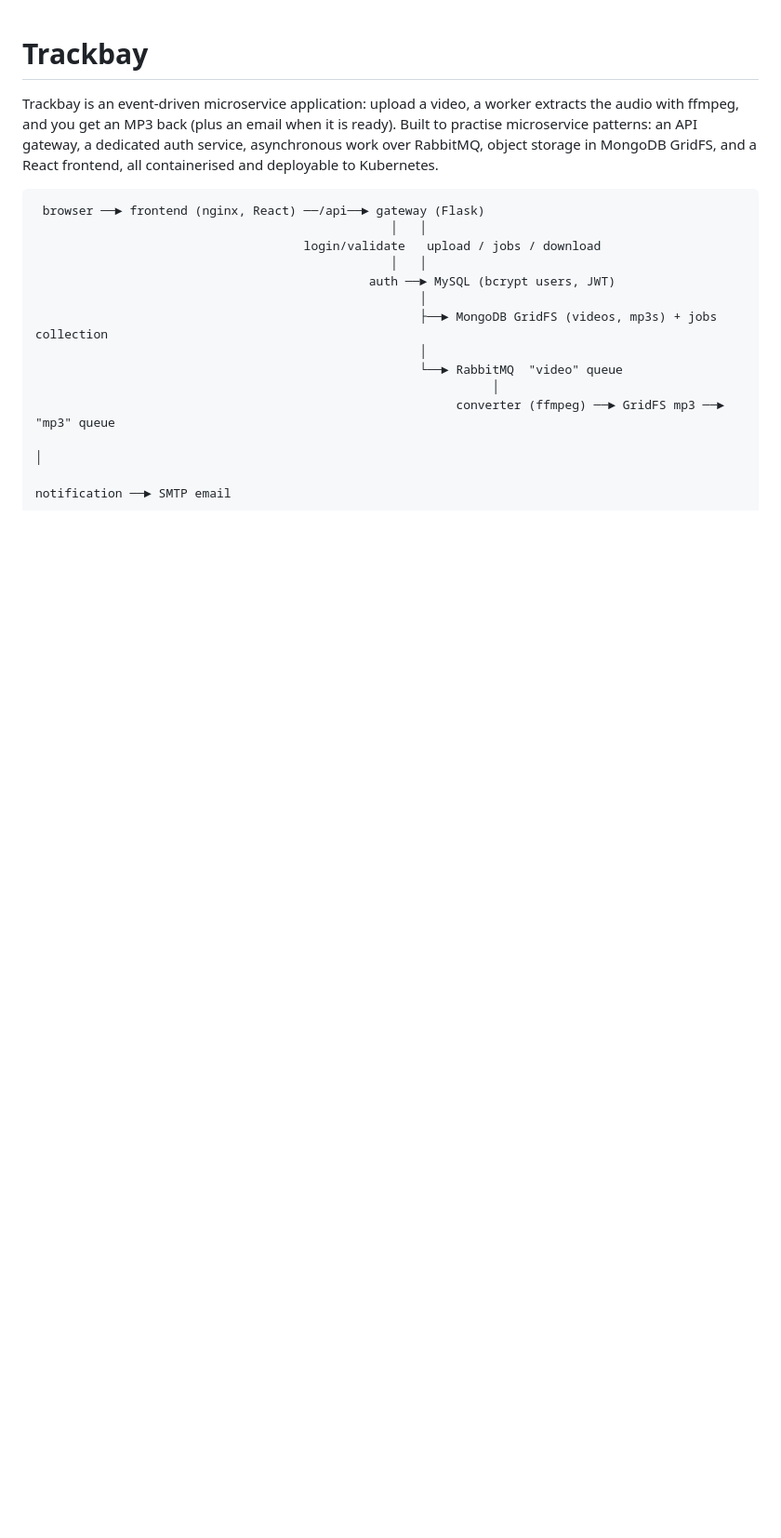
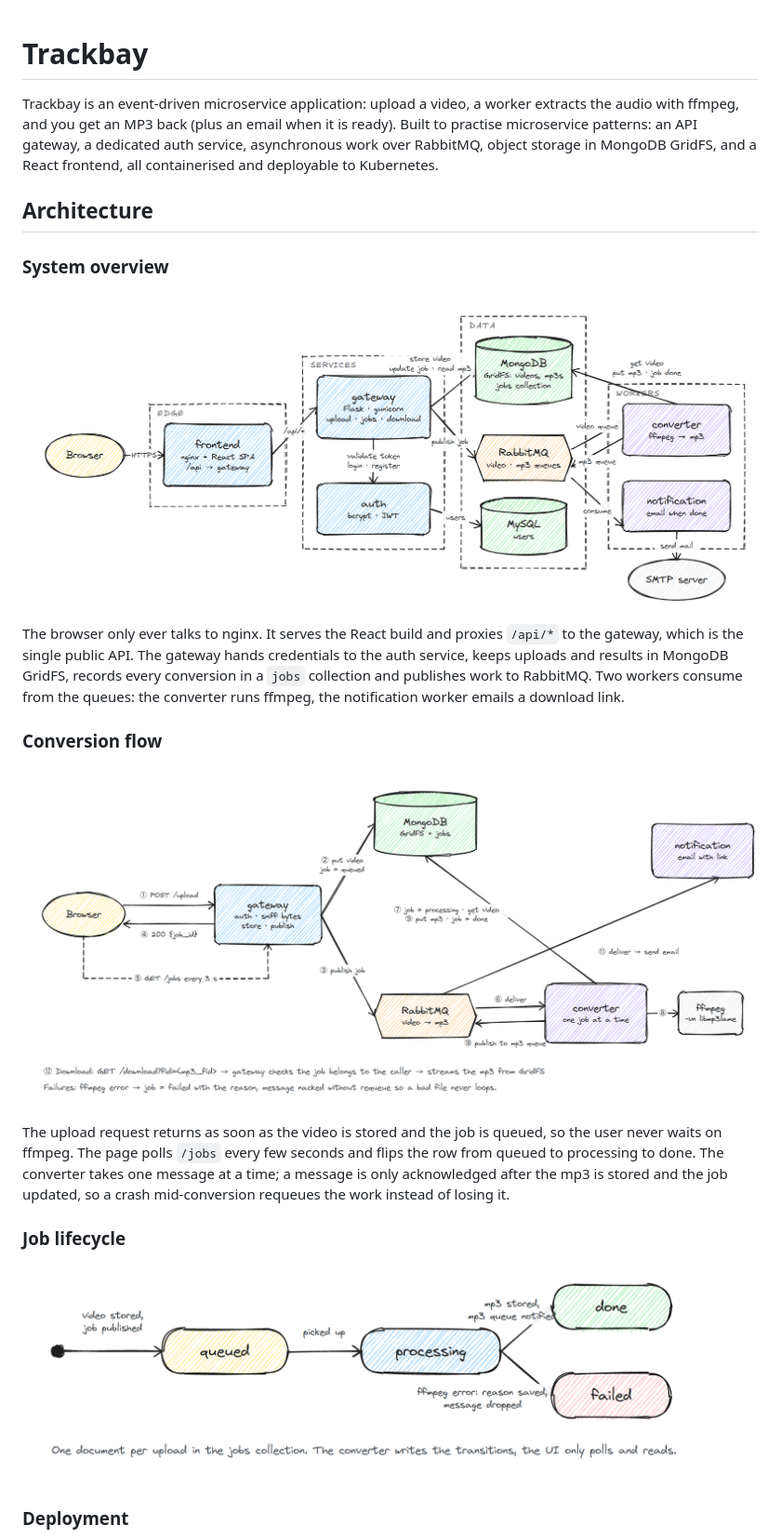
Before and after one commit to Ankit74115/video-to-mp3, a Markdown page: README.md, the part around one of its changes. Shown at 93% size. Drawn GitHub-style; pictures changed too: docs/diagrams/conversion-flow.png (added), docs/diagrams/job-lifecycle.png (added), docs/diagrams/system-overview.png (added); blank space fills up the shorter version.

Commit message:
Add hand-drawn architecture and flow diagrams to the README

````diff
--- a/README.md
+++ b/README.md
@@ -6,18 +6,31 @@ Built to practise microservice patterns: an API gateway, a dedicated auth
 service, asynchronous work over RabbitMQ, object storage in MongoDB GridFS,
 and a React frontend, all containerised and deployable to Kubernetes.
 
-```
- browser ──► frontend (nginx, React) ──/api──► gateway (Flask)
-                                                 │   │
-                                     login/validate   upload / jobs / download
-                                                 │   │
-                                              auth ──► MySQL (bcrypt users, JWT)
-                                                     │
-                                                     ├──► MongoDB GridFS (videos, mp3s) + jobs collection
-                                                     │
-                                                     └──► RabbitMQ  "video" queue
-                                                               │
-                                                          converter (ffmpeg) ──► GridFS mp3 ──► "mp3" queue
-                                                                                                   │
-                                                                                            notification ──► SMTP email
-```
+## Architecture
+
+### System overview
+
+![System overview](docs/diagrams/system-overview.png)
+
+The browser only ever talks to nginx. It serves the React build and proxies `/api/*` to the
+gateway, which is the single public API. The gateway hands credentials to the auth service,
+keeps uploads and results in MongoDB GridFS, records every conversion in a `jobs` collection
+and publishes work to RabbitMQ. Two workers consume from the queues: the converter runs
+ffmpeg, the notification worker emails a download link.
+
+### Conversion flow
+
+![Conversion flow](docs/diagrams/conversion-flow.png)
+
+The upload request returns as soon as the video is stored and the job is queued, so the user
+never waits on ffmpeg. The page polls `/jobs` every few seconds and flips the row from queued
+to processing to done. The converter takes one message at a time; a message is only
+acknowledged after the mp3 is stored and the job updated, so a crash mid-conversion requeues
+the work instead of losing it.
+
+### Job lifecycle
+
+![Job lifecycle](docs/diagrams/job-lifecycle.png)
+
+### Deployment
+
````
Also changed, not shown: other parts of README.md (+8 -0 lines), docs/diagrams/deployment.png (added), 4 other files.
